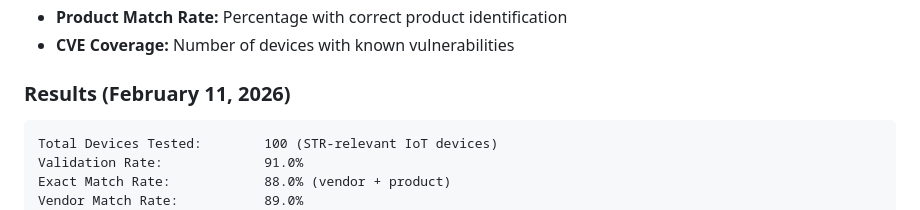
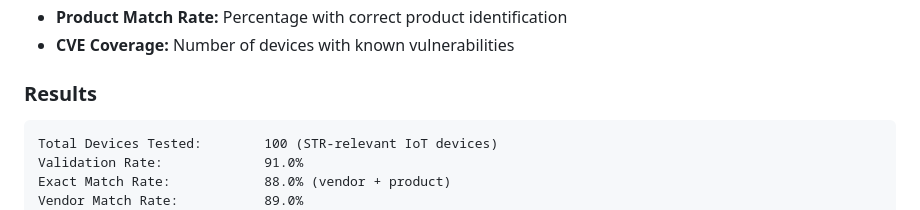
Before and after one commit to cody-bain/str_sentinel, a Markdown page: README.md, the part around the change. GitHub-like rendering.

Commit message:
update README.md
Updated results section for clarity and removed date.

````diff
--- a/README.md
+++ b/README.md
@@ -319,7 +319,7 @@ cat test/cpe-matching-report.json
 - **Product Match Rate:** Percentage with correct product identification
 - **CVE Coverage:** Number of devices with known vulnerabilities
 
-### Results (February 11, 2026)
+### Results
 
 ```
 Total Devices Tested:        100 (STR-relevant IoT devices)
````
